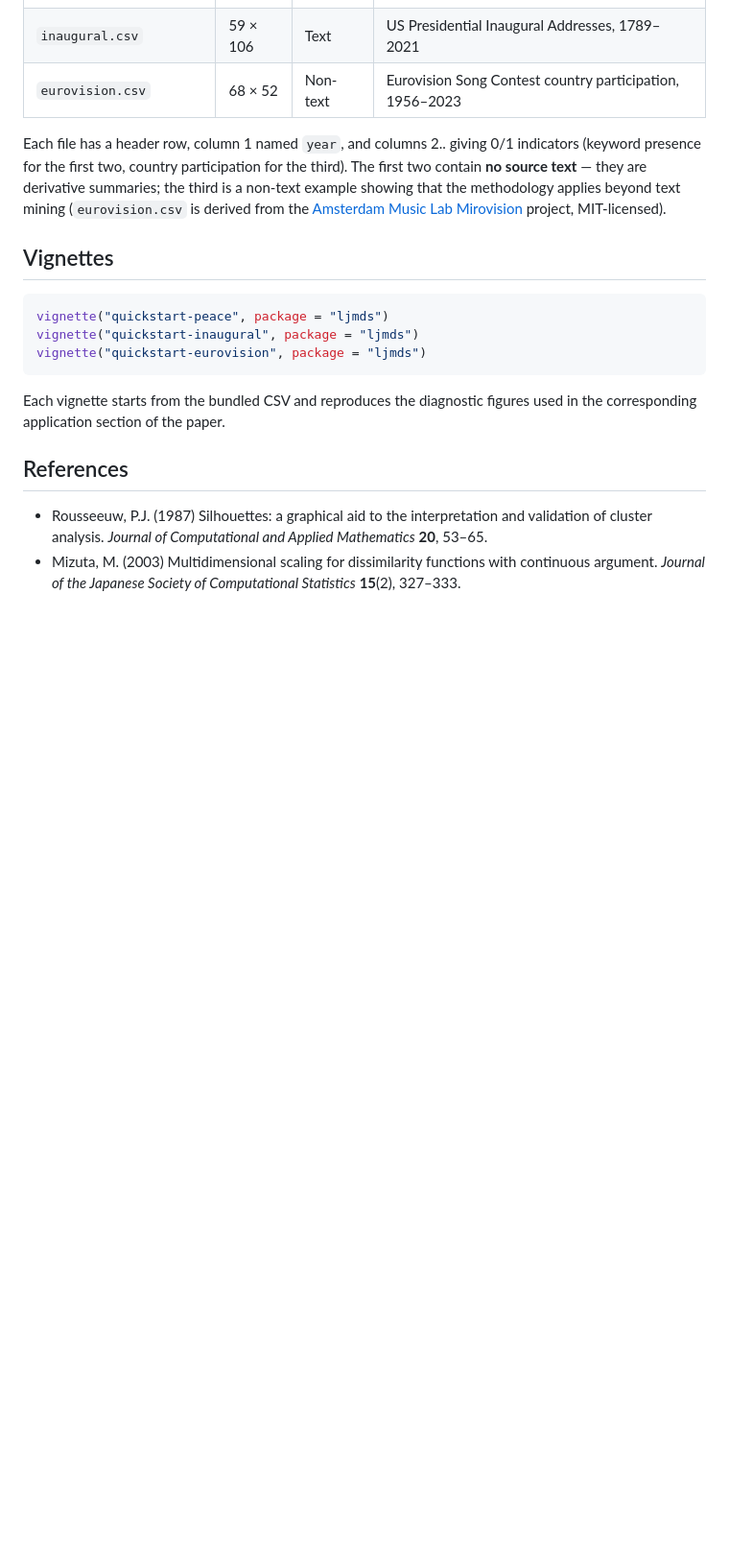
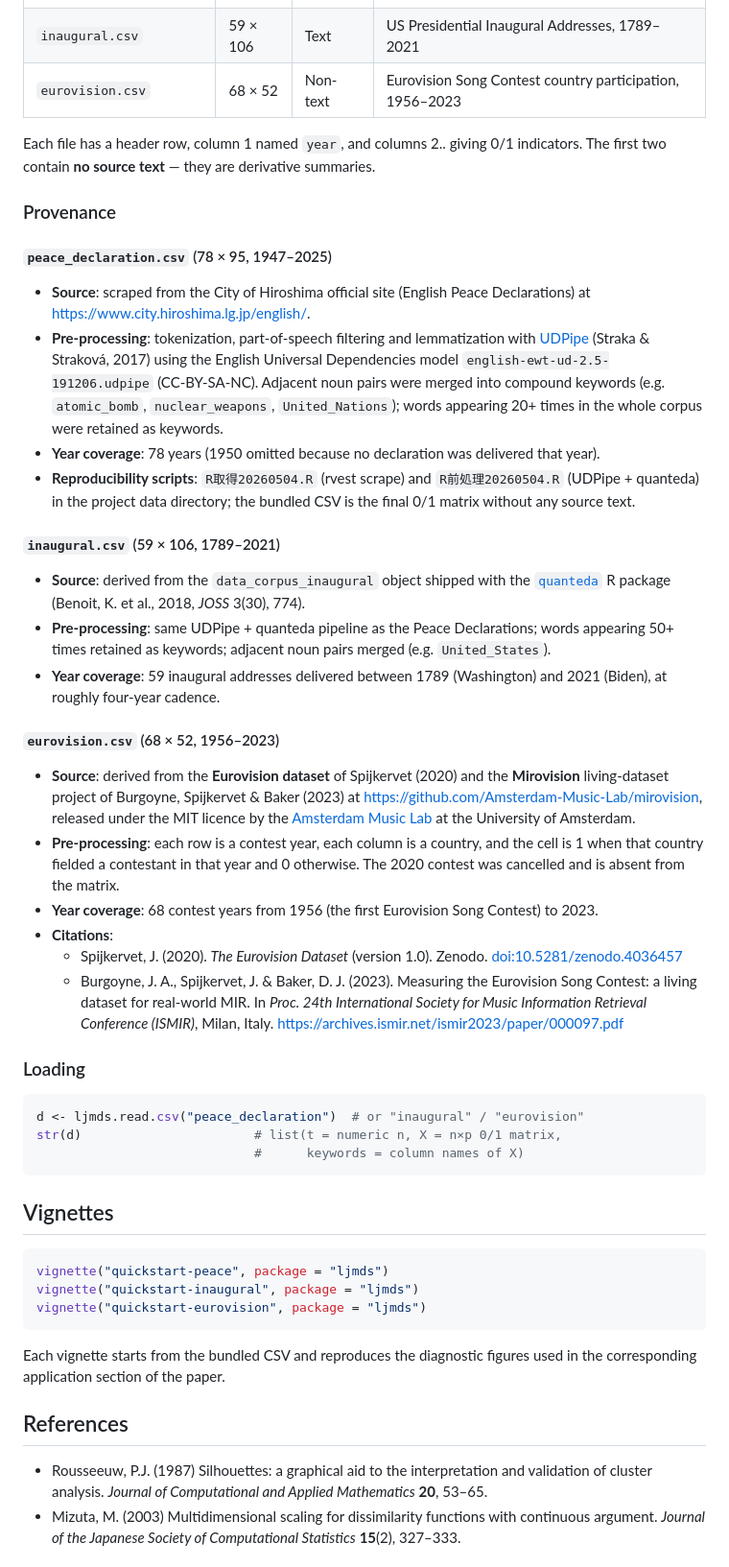
Before and after one commit to ksatohds/ljmds, a Markdown page: README.md, the part around the change. Shown at 96% size. GitHub-like rendering; blank space fills up the shorter version.

Commit message:
README: detailed provenance for the three bundled datasets
Add a Provenance subsection that documents source, pre-processing,
year coverage, reproducibility scripts and citations for each of
the three CSV files under inst/extdata/:
- peace_declaration.csv: City of Hiroshima English declarations
  pipelined through UDPipe (CC-BY-SA-NC English UD model) and
  quanteda; year range 1947-2025 with 1950 omitted.
- inaugural.csv: derived from the quanteda data_corpus_inaugural
  object (Benoit et al., 2018); 1789-2021.
- eurovision.csv: country participation derived from the
  Eurovision Dataset (Spijkervet, 2020, Zenodo) and the
  Mirovision living-dataset project (Burgoyne, Spijkervet &
  Baker, ISMIR 2023), Amsterdam Music Lab, MIT licence;
  1956-2023, 2020 contest cancelled.

Also include direct DOI / paper-PDF / archive URLs so a reader
can verify and cite the upstream sources without leaving the
README.

````diff
--- a/README.md
+++ b/README.md
@@ -72,13 +72,71 @@ Three longitudinal binary datasets ship under `inst/extdata`:
 | `eurovision.csv`        | 68 × 52 | Non-text | Eurovision Song Contest country participation, 1956–2023 |
 
 Each file has a header row, column 1 named `year`, and columns 2..
-giving 0/1 indicators (keyword presence for the first two, country
-participation for the third). The first two contain **no source
-text** — they are derivative summaries; the third is a non-text
-example showing that the methodology applies beyond text mining
-(`eurovision.csv` is derived from the [Amsterdam Music Lab
-Mirovision](https://github.com/Amsterdam-Music-Lab/mirovision)
-project, MIT-licensed).
+giving 0/1 indicators. The first two contain **no source
+text** — they are derivative summaries.
+
+### Provenance
+
+#### `peace_declaration.csv` (78 × 95, 1947–2025)
+- **Source**: scraped from the City of Hiroshima official site
+  (English Peace Declarations) at
+  <https://www.city.hiroshima.lg.jp/english/>.
+- **Pre-processing**: tokenization, part-of-speech filtering and
+  lemmatization with [UDPipe](https://lindat.mff.cuni.cz/services/udpipe/)
+  (Straka & Straková, 2017) using the English Universal
+  Dependencies model `english-ewt-ud-2.5-191206.udpipe`
+  (CC-BY-SA-NC). Adjacent noun pairs were merged into compound
+  keywords (e.g. `atomic_bomb`, `nuclear_weapons`,
+  `United_Nations`); words appearing 20+ times in the whole
+  corpus were retained as keywords.
+- **Year coverage**: 78 years (1950 omitted because no
+  declaration was delivered that year).
+- **Reproducibility scripts**: `R取得20260504.R` (rvest scrape)
+  and `R前処理20260504.R` (UDPipe + quanteda) in the project
+  data directory; the bundled CSV is the final 0/1 matrix
+  without any source text.
+
+#### `inaugural.csv` (59 × 106, 1789–2021)
+- **Source**: derived from the `data_corpus_inaugural` object
+  shipped with the [`quanteda`](https://quanteda.io/) R package
+  (Benoit, K. et al., 2018, *JOSS* 3(30), 774).
+- **Pre-processing**: same UDPipe + quanteda pipeline as the
+  Peace Declarations; words appearing 50+ times retained as
+  keywords; adjacent noun pairs merged (e.g. `United_States`).
+- **Year coverage**: 59 inaugural addresses delivered between
+  1789 (Washington) and 2021 (Biden), at roughly four-year
+  cadence.
+
+#### `eurovision.csv` (68 × 52, 1956–2023)
+- **Source**: derived from the **Eurovision dataset** of
+  Spijkervet (2020) and the **Mirovision** living-dataset
+  project of Burgoyne, Spijkervet & Baker (2023) at
+  <https://github.com/Amsterdam-Music-Lab/mirovision>,
+  released under the MIT licence by the
+  [Amsterdam Music Lab](https://amsmusiclab.nl/) at the
+  University of Amsterdam.
+- **Pre-processing**: each row is a contest year, each column
+  is a country, and the cell is 1 when that country fielded a
+  contestant in that year and 0 otherwise. The 2020 contest was
+  cancelled and is absent from the matrix.
+- **Year coverage**: 68 contest years from 1956 (the first
+  Eurovision Song Contest) to 2023.
+- **Citations**:
+  - Spijkervet, J. (2020). *The Eurovision Dataset* (version 1.0).
+    Zenodo. [doi:10.5281/zenodo.4036457](https://doi.org/10.5281/zenodo.4036457)
+  - Burgoyne, J. A., Spijkervet, J. & Baker, D. J. (2023).
+    Measuring the Eurovision Song Contest: a living dataset for
+    real-world MIR. In *Proc. 24th International Society for
+    Music Information Retrieval Conference (ISMIR)*, Milan,
+    Italy. <https://archives.ismir.net/ismir2023/paper/000097.pdf>
+
+### Loading
+
+```r
+d <- ljmds.read.csv("peace_declaration")  # or "inaugural" / "eurovision"
+str(d)                       # list(t = numeric n, X = n×p 0/1 matrix,
+                             #      keywords = column names of X)
+```
 
 ## Vignettes
 
````
